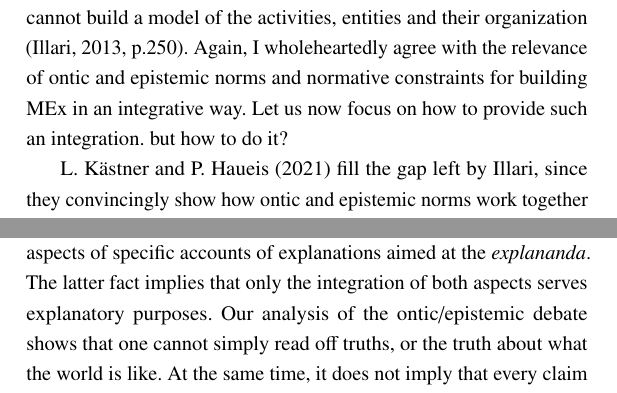
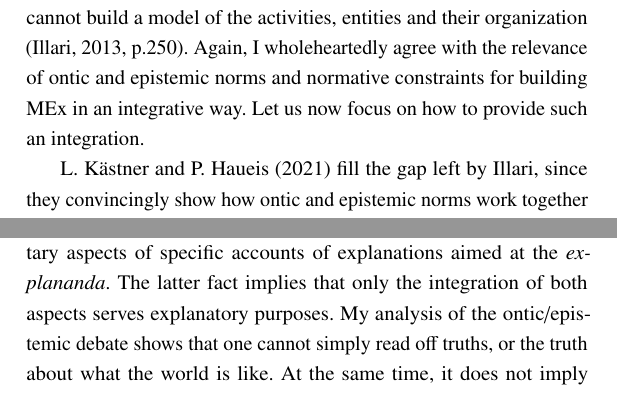
Before and after one commit to Philosophical-Problems-in-Science-ZFN/ZFN74, a LaTeX book (_main.tex, which reads ART_Oleksowicz/Oleksowicz.tex): two parts of pages 275 and 286 of 320, joined at a grey line, cut so that both start at the same text. Compiled offline with pdfLaTeX; a LaTeX package or settings file that is missing is left out.

Commit message:
Add Oleksowicz adjustments

```diff
--- a/ART_Oleksowicz/Oleksowicz.tex
+++ b/ART_Oleksowicz/Oleksowicz.tex
@@ -322,7 +322,7 @@ P. Illari
  Her reading of ontic and epistemic constraints clarifies that the goal of science to reveal the causal structure of the world and the goal of science to achieve a~communicable understanding are both necessary. This sort of clarification is unproblematic. However, when Illari tries to spell out differences between Craver's (OC) and Bechtel's (EC) accounts, she discusses the case of prioritising one norm over the other. I~agree that we may grant priority to the ontic or epistemic norms, but such a~move should not be guided by \textit{a~priori} principles which we employ in scientific reasoning. Moreover, according to her account, both norms work together in order to generate a~successful MEx. Without the first one we cannot describe the (causal) structure of the world, while without the second one we cannot build a~model of the activities, entities and their organization
 %\label{ref:RND58a6sGwL79}(Illari, 2013, p.250).
 \parencite[][p.250]{illari_mechanistic_2013}. %
- Again, I~wholeheartedly agree with the relevance of ontic and epistemic norms and normative constraints for building MEx in an integrative way. Let us now focus on how to provide such an integration. but how to do it?
+ Again, I~wholeheartedly agree with the relevance of ontic and epistemic norms and normative constraints for building MEx in an integrative way. Let us now focus on how to provide such an integration.
 
 L. Kästner and P. Haueis
 %\label{ref:RNDRxe1MgDpOl}(2021)
@@ -451,6 +451,6 @@ Today the crux of the debate is the interplay between different norms and constr
 
 What are then the main conclusions? First of all, the ontic features of the world do not alone settle all questions about the adequacy of an explanation, but the latter is rather settled by an evaluation of our explanatory practices and the features of our models. An increased awareness of the presence of multiple dimensions within scientific explanations (e.g., ontic and epistemic norms and constraints involved in the elaboration of the concept of mechanistic boundaries or levels, or the definition of species), can aid in comprehending distinct strategies employed in the various sciences, and help to understand how they cooperate to adequately account for complex phenomena. This brings us to the last but not least conclusion.
 
-The ontic and the epistemic norms and constraints express different moments of the explanatory procedures and two complementary aspects of specific accounts of explanations aimed at the \textit{explananda}. The latter fact implies that only the integration of both aspects serves explanatory purposes. Our analysis of the ontic/epistemic debate shows that one cannot simply read off truths, or the truth about what the world is like. At the same time, it does not imply that every claim is equivalent. On the contrary, via the use of our models, concepts, and theories, we have only a~piecemeal formulation of partial knowledge about reality. Dependence on how the world is will be a~commitment entailed by any good conception and account of explanation.
+The ontic and the epistemic norms and constraints express different moments of the explanatory procedures and two complementary aspects of specific accounts of explanations aimed at the \textit{explananda}. The latter fact implies that only the integration of both aspects serves explanatory purposes. My analysis of the ontic/epistemic debate shows that one cannot simply read off truths, or the truth about what the world is like. At the same time, it does not imply that every claim is equivalent. On the contrary, via the use of our models, concepts, and theories, we have only a~piecemeal formulation of partial knowledge about reality. Dependence on how the world is will be a~commitment entailed by any good conception and account of explanation.
 
 \end{artengenv}
```
